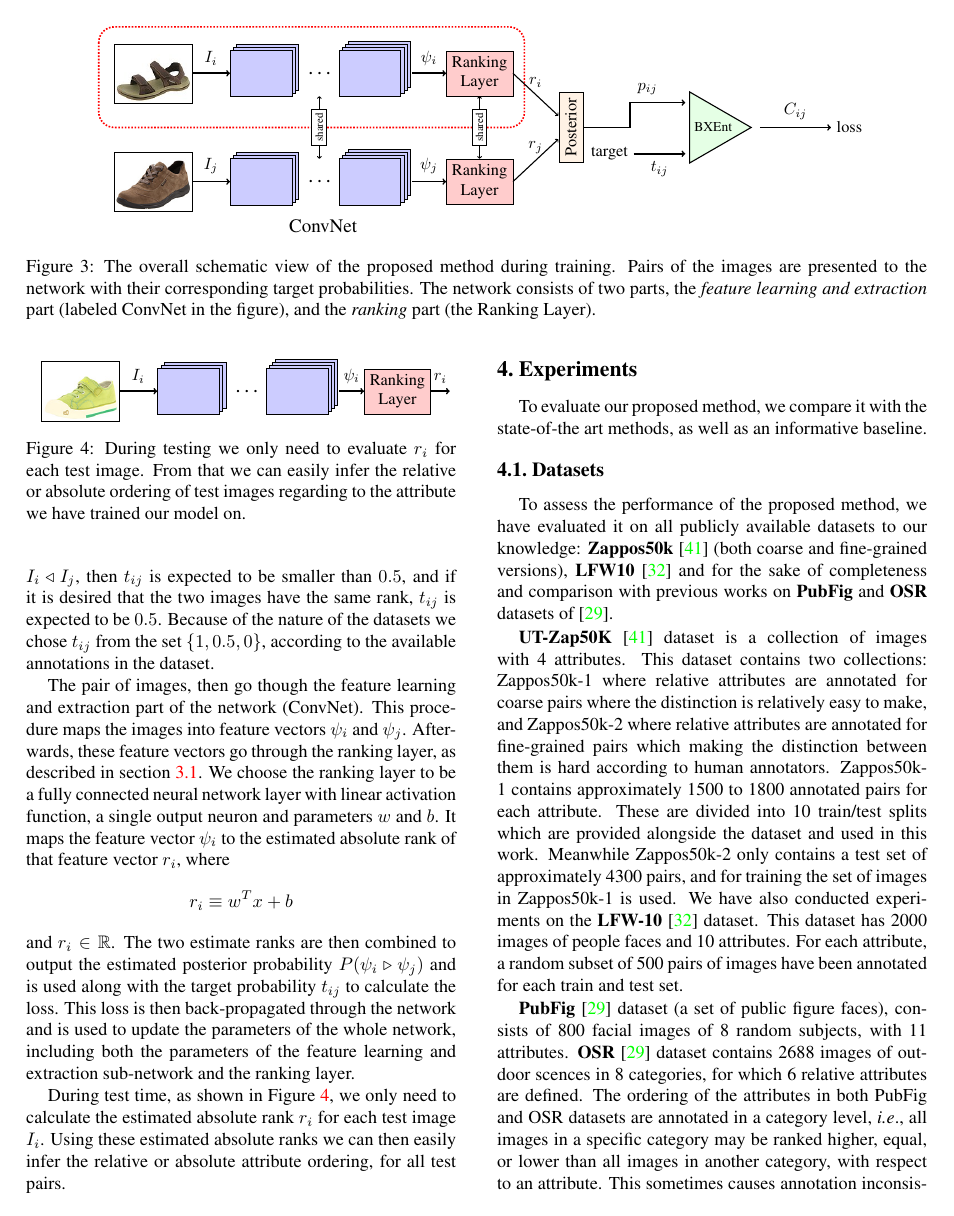
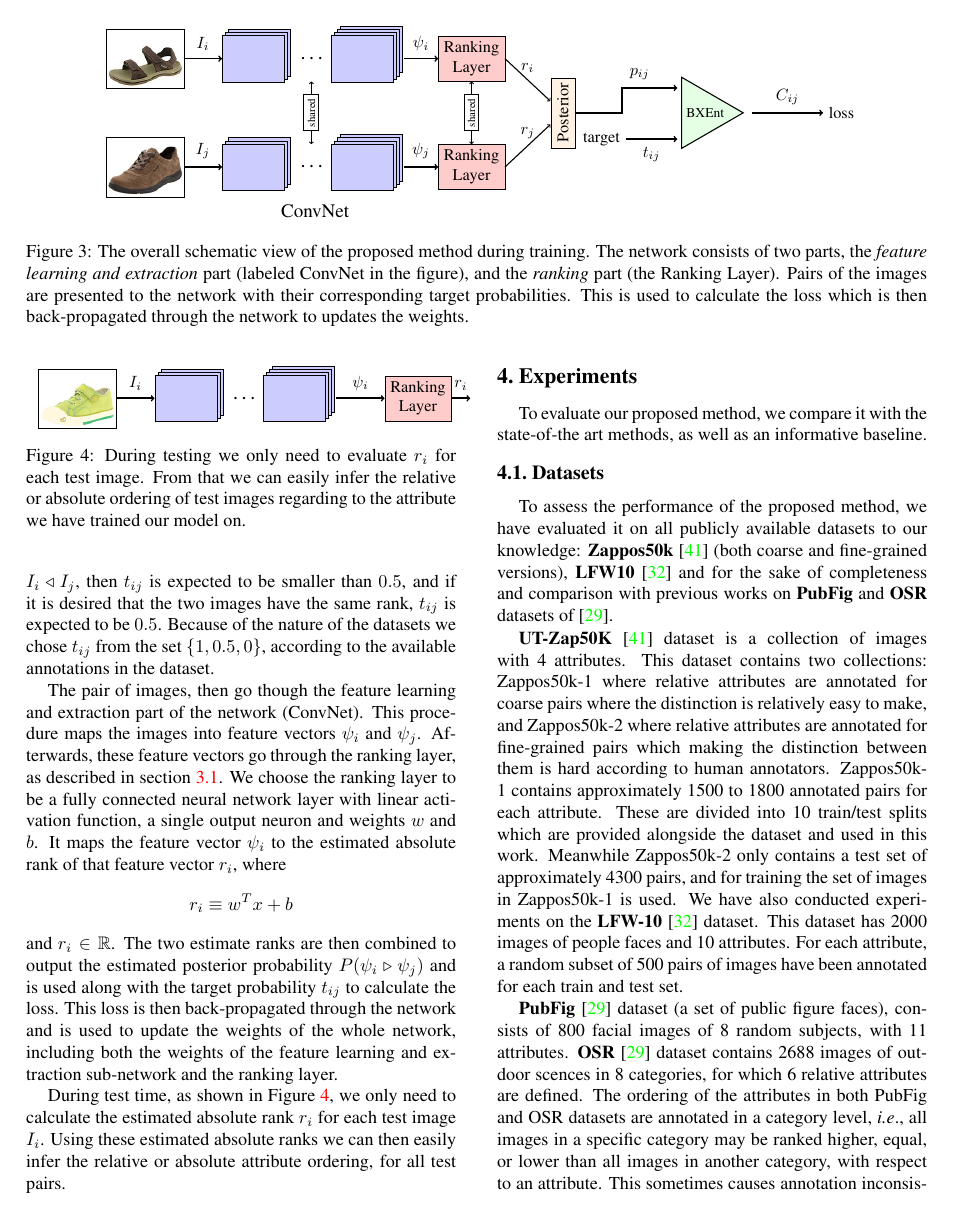
Before and after one commit to yassersouri/deep-relative-attributes-paper, a LaTeX paper (arXiv.tex, which reads arxiv-3ProposedMethod.tex): page 4 of 8. Compiled offline with pdfLaTeX.

Commit message:
more changes to section 3

```diff
--- a/arxiv-3ProposedMethod.tex
+++ b/arxiv-3ProposedMethod.tex
@@ -82,8 +82,6 @@ While testing, we only need to estimate the value of $f(\psi_i)$, which resemble
 
 \begin{tikzpicture}
     % feature extraction part rectangle
-%	\node [scale=3] (testtitle) at (10.5cm, 5.0cm) {\textcolor{red}{Test time}};
-	\draw [rounded corners=1cm, dashed, line width=3, red] (-3.5cm, 4cm) rectangle (24.cm,-2.5cm);
 	% images
 	\node (im1) at (0cm,1cm) [draw] {\includegraphics[scale=1]{Fig2/im1.jpg}};
 	\node (im2) at (0cm, -6cm) [draw] {\includegraphics[scale=1]{Fig2/im2.jpg}};
@@ -164,7 +162,7 @@ While testing, we only need to estimate the value of $f(\psi_i)$, which resemble
 	% connect bxent to loss
 	\draw [line width=3, ->] (bxent.east) -- node [above, scale=3] {$C_{ij}$}  (loss.west);
 \end{tikzpicture}}
-\caption{The overall schematic view of the proposed method during training. Pairs of the images are presented to the network with their corresponding target probabilities. The network consists of two parts, the \textit{feature learning and extraction} part (labeled ConvNet in the figure), and the \textit{ranking} part (the Ranking Layer).}
+\caption{The overall schematic view of the proposed method during training. The network consists of two parts, the \textit{feature learning and extraction} part (labeled ConvNet in the figure), and the \textit{ranking} part (the Ranking Layer). Pairs of the images are presented to the network with their corresponding target probabilities. This is used to calculate the loss which is then back-propagated through the network to updates the weights.}
 \label{fig.3}
 \end{figure*}
 %%%%%%%%%%%%%%%%%%%%%%%% Figure 3 %%%%%%%%%%%%%%%%%%%%%%%%%%%%%%%%%%%%%%%%%%%%%%%%%%%%%
@@ -230,11 +228,11 @@ While testing, we only need to estimate the value of $f(\psi_i)$, which resemble
 
 Our proposed model is depicted in figure \ref{fig.3}. The model is trained separately, for each attribute. During training, pairs of images $(I_i, I_j)$ are presented to the network, together with the target probability $t_{ij}$. If for the attribute $I_i \triangleright I_j$ (image $i$ exhibits more of the attribute than image $j$), then $t_{ij}$ is expected to be larger than $0.5$ depending on our confidence on the relative ordering of $I_i$ and $I_j$. Similarly, if $I_i \triangleleft I_j$, then $t_{ij}$ is expected to be smaller than $0.5$, and if it is desired that the two images have the same rank, $t_{ij}$ is expected to be $0.5$. Because of the nature of the datasets we chose $t_{ij}$ from the set $\{1, 0.5, 0 \}$, according to the available annotations in the dataset.
 
-The pair of images, then go though the feature learning and extraction part of the network (ConvNet). This procedure maps the images into feature vectors $\psi_i$ and $\psi_j$. Afterwards, these feature vectors go through the ranking layer, as described in section \ref{sec3.1}. We choose the ranking layer to be a fully connected neural network layer with linear activation function, a single output neuron and parameters $w$ and $b$. It maps the feature vector $\psi_i$ to the estimated absolute rank of that feature vector $r_i$, where
+The pair of images, then go though the feature learning and extraction part of the network (ConvNet). This procedure maps the images into feature vectors $\psi_i$ and $\psi_j$. Afterwards, these feature vectors go through the ranking layer, as described in section \ref{sec3.1}. We choose the ranking layer to be a fully connected neural network layer with linear activation function, a single output neuron and weights $w$ and $b$. It maps the feature vector $\psi_i$ to the estimated absolute rank of that feature vector $r_i$, where
 $$
 r_i \equiv w^T x + b
 $$
 and $r_i \in \mathbb{R}$.
-The two estimate ranks are then combined to output the estimated posterior probability $P(\psi_i \triangleright \psi_j)$ and is used along with the target probability $t_{ij}$ to calculate the loss. This loss is then back-propagated through the network and is used to update the parameters of the whole network, including both the parameters of the feature learning and extraction sub-network and the ranking layer.
+The two estimate ranks are then combined to output the estimated posterior probability $P(\psi_i \triangleright \psi_j)$ and is used along with the target probability $t_{ij}$ to calculate the loss. This loss is then back-propagated through the network and is used to update the weights of the whole network, including both the weights of the feature learning and extraction sub-network and the ranking layer.
 
 During test time, as shown in Figure \ref{fig.4}, we only need to calculate the estimated absolute rank $r_i$ for each test image $I_i$. Using these estimated absolute ranks we can then easily infer the relative or absolute attribute ordering, for all test pairs.
```
Also changed, not shown: arxiv-3ProposedMethod.tex (8 more changed lines).
